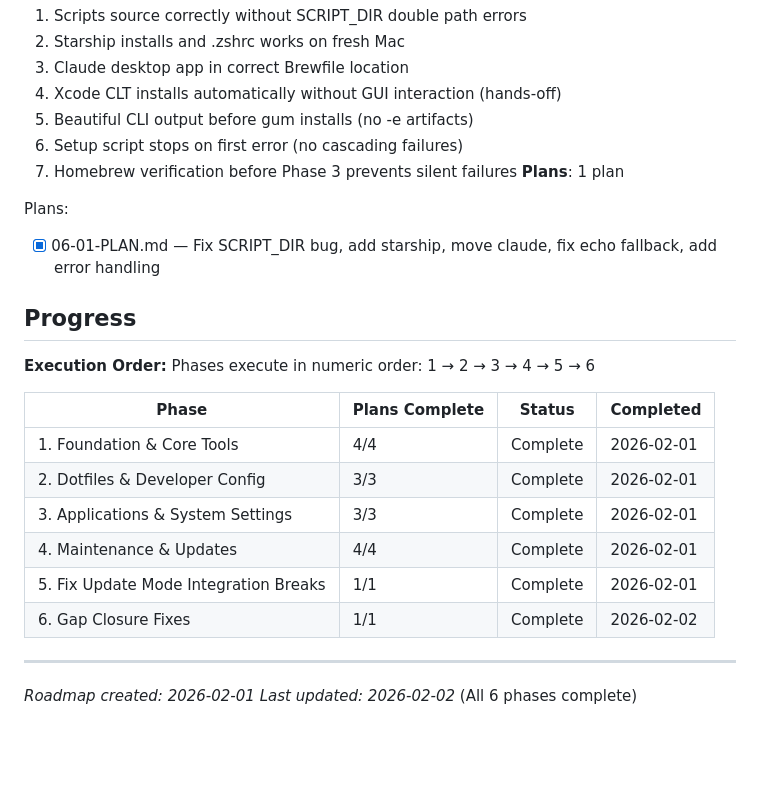
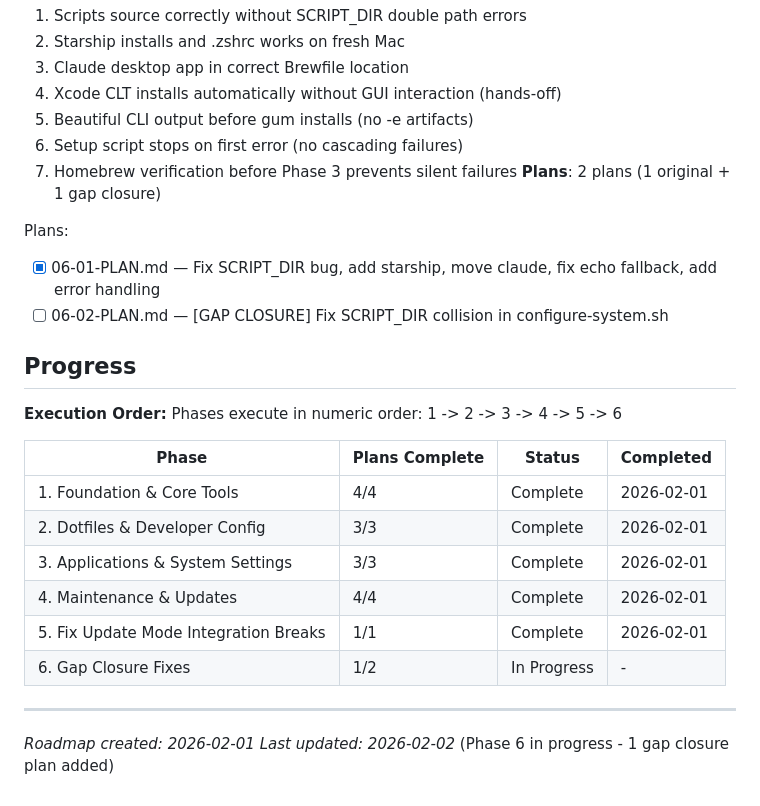
Before and after one commit to martinlaws/dotfiles, a Markdown page: .planning/ROADMAP.md, the part around one of its changes. GitHub-like rendering; blank space fills up the shorter version.

Commit message:
docs(06): create gap closure plan for configure-system.sh SCRIPT_DIR fix
Phase 06: Gap Closure Fixes
- 1 plan in 1 wave
- Fixes SCRIPT_DIR collision in configure-system.sh (missed in 06-01)
- Closes 3 UAT gaps (all share same root cause)
- Ready for execution

Co-Authored-By: Claude Opus 4.5 <noreply@anthropic.com>

```diff
--- a/.planning/ROADMAP.md
+++ b/.planning/ROADMAP.md
@@ -122,15 +122,16 @@ Plans:
   5. Beautiful CLI output before gum installs (no -e artifacts)
   6. Setup script stops on first error (no cascading failures)
   7. Homebrew verification before Phase 3 prevents silent failures
-**Plans**: 1 plan
+**Plans**: 2 plans (1 original + 1 gap closure)
 
 Plans:
 - [x] 06-01-PLAN.md — Fix SCRIPT_DIR bug, add starship, move claude, fix echo fallback, add error handling
+- [ ] 06-02-PLAN.md — [GAP CLOSURE] Fix SCRIPT_DIR collision in configure-system.sh
 
 ## Progress
 
 **Execution Order:**
-Phases execute in numeric order: 1 → 2 → 3 → 4 → 5 → 6
+Phases execute in numeric order: 1 -> 2 -> 3 -> 4 -> 5 -> 6
 
 | Phase | Plans Complete | Status | Completed |
 |-------|----------------|--------|-----------|
@@ -139,8 +140,8 @@ Phases execute in numeric order: 1 → 2 → 3 → 4 → 5 → 6
 | 3. Applications & System Settings | 3/3 | Complete | 2026-02-01 |
 | 4. Maintenance & Updates | 4/4 | Complete | 2026-02-01 |
 | 5. Fix Update Mode Integration Breaks | 1/1 | Complete | 2026-02-01 |
-| 6. Gap Closure Fixes | 1/1 | Complete | 2026-02-02 |
+| 6. Gap Closure Fixes | 1/2 | In Progress | - |
 
 ---
 *Roadmap created: 2026-02-01*
-*Last updated: 2026-02-02* (All 6 phases complete)
+*Last updated: 2026-02-02* (Phase 6 in progress - 1 gap closure plan added)
```
Also changed, not shown: other parts of .planning/ROADMAP.md (+1 -1 lines), 1 other file.
